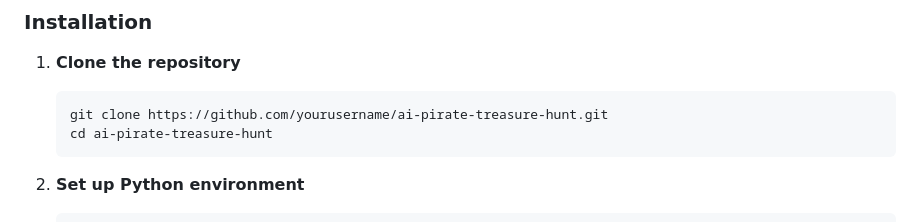
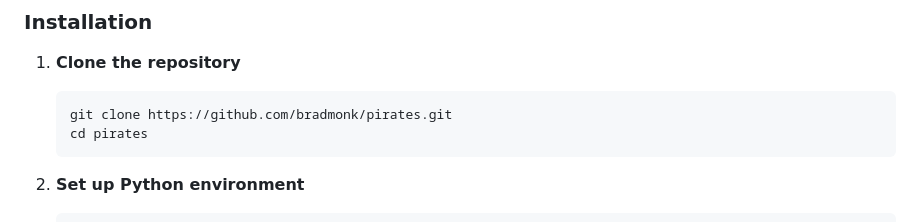
Before and after one commit to bradmonk/pirates, a Markdown page: README.md, the part around the change. Rendered like a GitHub page.

Commit message:
Update README with correct GitHub repository URL

````diff
--- a/README.md
+++ b/README.md
@@ -41,8 +41,8 @@ Navigate a pirate ship across a 30x30 grid map using three AI agents that collab
 
 1. **Clone the repository**
    ```bash
-   git clone https://github.com/yourusername/ai-pirate-treasure-hunt.git
-   cd ai-pirate-treasure-hunt
+   git clone https://github.com/bradmonk/pirates.git
+   cd pirates
    ```
 
 2. **Set up Python environment**
````
